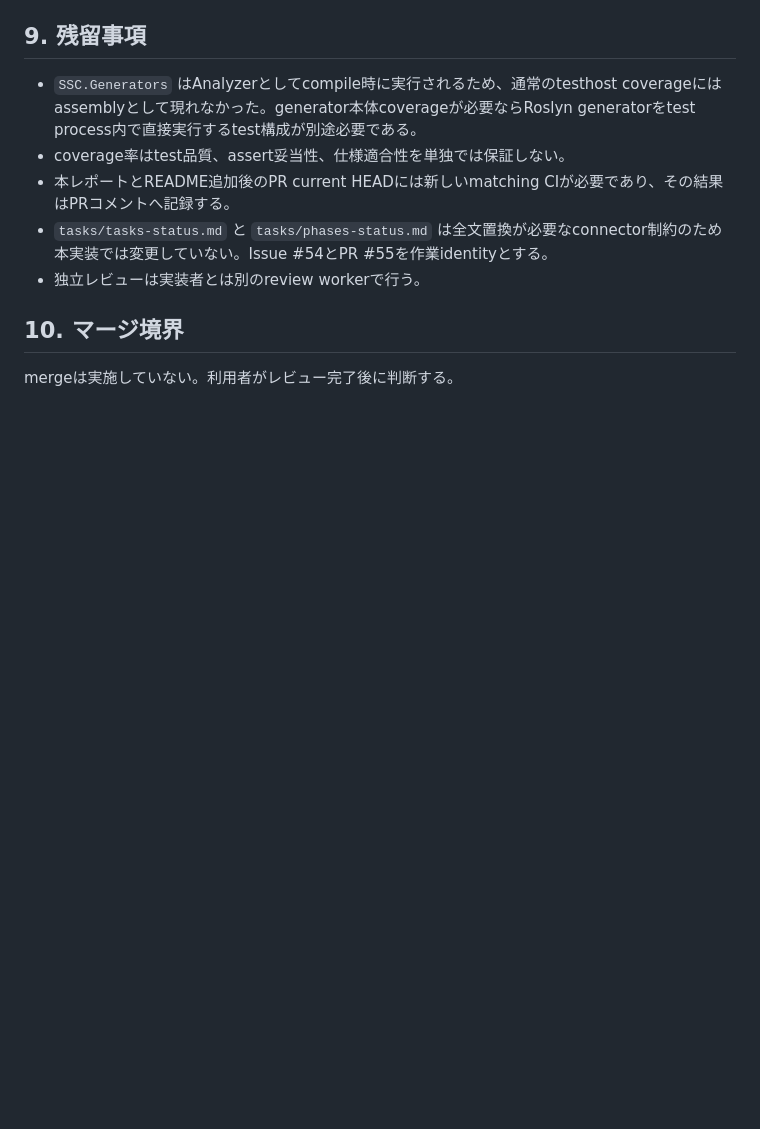
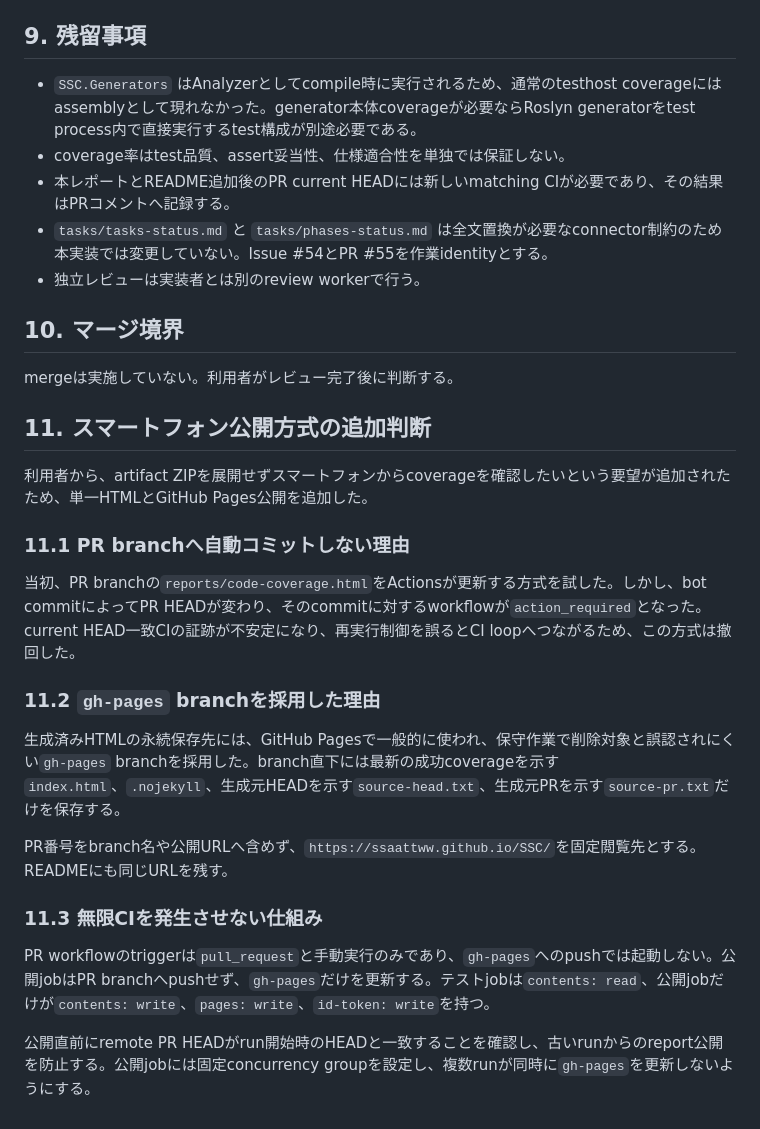
Before and after one commit to ssaattww/SSC, a Markdown page: reports/task-t-097-issue-54-code-coverage-implementation-20260802.md, the part around the change. Drawn GitHub-style; blank space fills up the shorter version.

Commit message:
Record gh-pages publication decision

```diff
--- a/reports/task-t-097-issue-54-code-coverage-implementation-20260802.md
+++ b/reports/task-t-097-issue-54-code-coverage-implementation-20260802.md
@@ -134,3 +134,23 @@ Runner環境にはlocal `dotnet` がないため、別のlocal `dotnet format`
 ## 10. マージ境界
 
 mergeは実施していない。利用者がレビュー完了後に判断する。
+
+## 11. スマートフォン公開方式の追加判断
+
+利用者から、artifact ZIPを展開せずスマートフォンからcoverageを確認したいという要望が追加されたため、単一HTMLとGitHub Pages公開を追加した。
+
+### 11.1 PR branchへ自動コミットしない理由
+
+当初、PR branchの`reports/code-coverage.html`をActionsが更新する方式を試した。しかし、bot commitによってPR HEADが変わり、そのcommitに対するworkflowが`action_required`となった。current HEAD一致CIの証跡が不安定になり、再実行制御を誤るとCI loopへつながるため、この方式は撤回した。
+
+### 11.2 `gh-pages` branchを採用した理由
+
+生成済みHTMLの永続保存先には、GitHub Pagesで一般的に使われ、保守作業で削除対象と誤認されにくい`gh-pages` branchを採用した。branch直下には最新の成功coverageを示す`index.html`、`.nojekyll`、生成元HEADを示す`source-head.txt`、生成元PRを示す`source-pr.txt`だけを保存する。
+
+PR番号をbranch名や公開URLへ含めず、`https://ssaattww.github.io/SSC/`を固定閲覧先とする。READMEにも同じURLを残す。
+
+### 11.3 無限CIを発生させない仕組み
+
+PR workflowのtriggerは`pull_request`と手動実行のみであり、`gh-pages`へのpushでは起動しない。公開jobはPR branchへpushせず、`gh-pages`だけを更新する。テストjobは`contents: read`、公開jobだけが`contents: write`、`pages: write`、`id-token: write`を持つ。
+
+公開直前にremote PR HEADがrun開始時のHEADと一致することを確認し、古いrunからのreport公開を防止する。公開jobには固定concurrency groupを設定し、複数runが同時に`gh-pages`を更新しないようにする。
```
